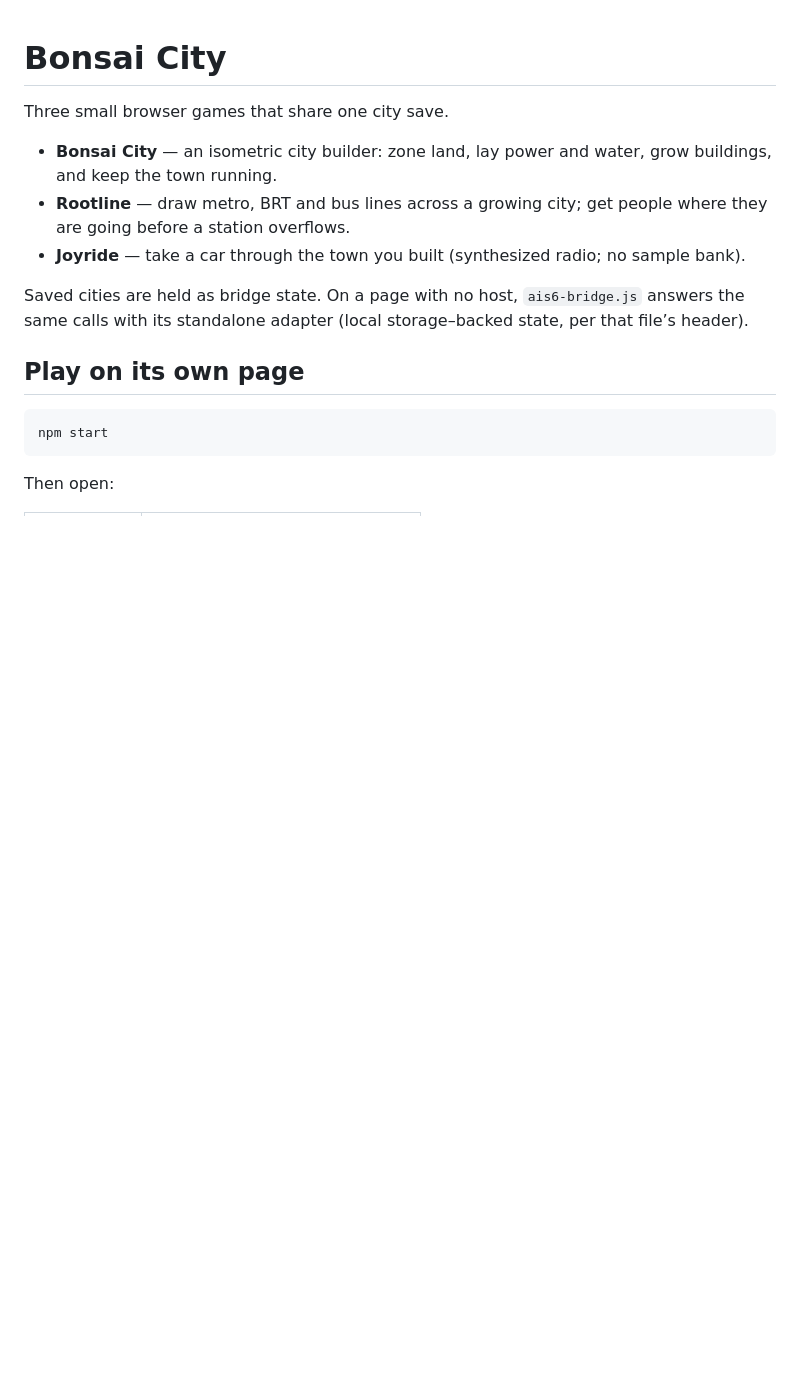
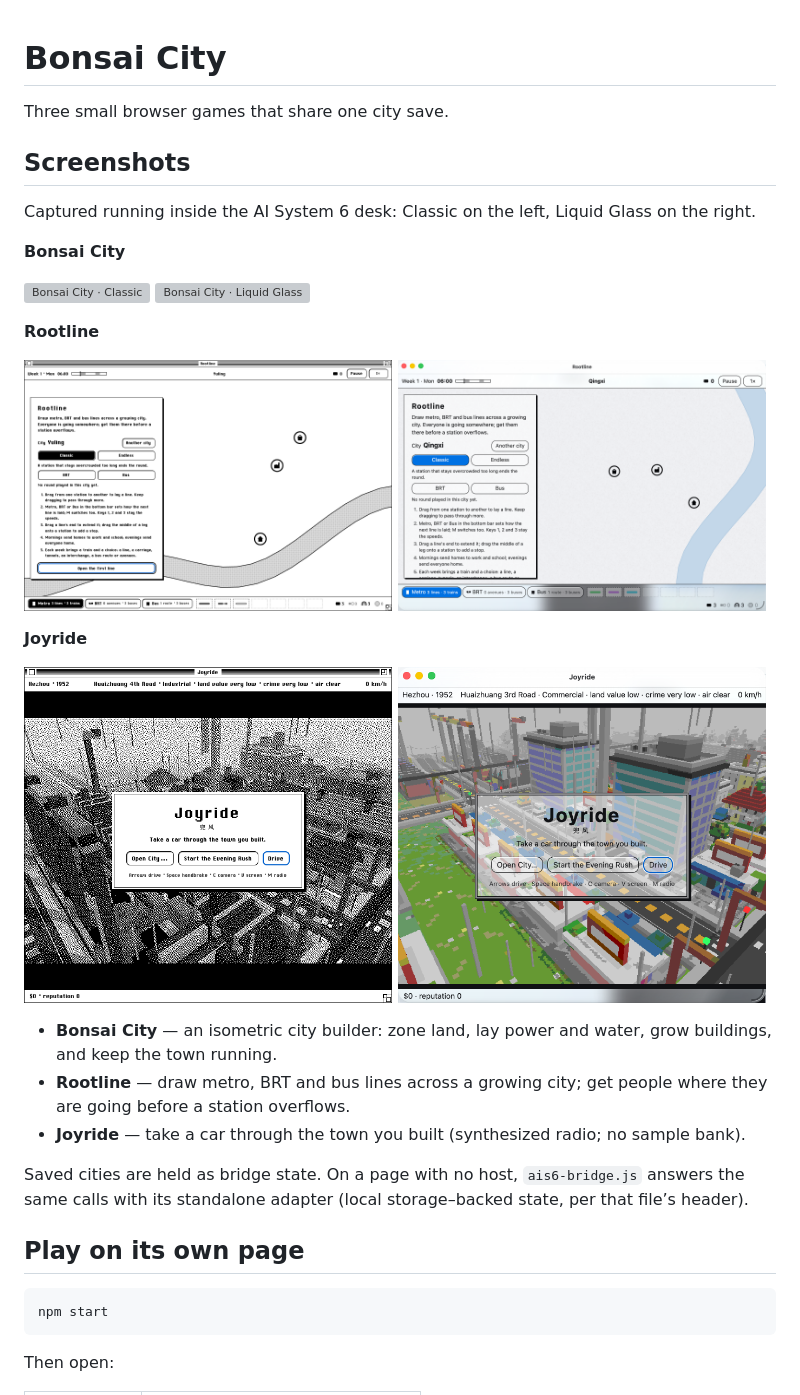
Before and after one commit to surfine/bonsai-city, a Markdown page: README.md, the part around the change. Rendered like a GitHub page; pictures changed too: screenshots/joyride-classic.png (added), screenshots/joyride-liquid-glass.png (added), screenshots/rootline-classic.png (added); blank space fills up the shorter version; grey boxes are pictures that could not be loaded.

```diff
--- a/README.md
+++ b/README.md
@@ -1,6 +1,22 @@
 # Bonsai City
 
 Three small browser games that share one city save.
+
+## Screenshots
+
+Captured running inside the AI System 6 desk: Classic on the left, Liquid Glass on the right.
+
+**Bonsai City**
+
+<p><img src="screenshots/bonsaiCity-classic.png" width="49%" alt="Bonsai City · Classic"> <img src="screenshots/bonsaiCity-liquid-glass.png" width="49%" alt="Bonsai City · Liquid Glass"></p>
+
+**Rootline**
+
+<p><img src="screenshots/rootline-classic.png" width="49%" alt="Rootline · Classic"> <img src="screenshots/rootline-liquid-glass.png" width="49%" alt="Rootline · Liquid Glass"></p>
+
+**Joyride**
+
+<p><img src="screenshots/joyride-classic.png" width="49%" alt="Joyride · Classic"> <img src="screenshots/joyride-liquid-glass.png" width="49%" alt="Joyride · Liquid Glass"></p>
 
 - **Bonsai City** — an isometric city builder: zone land, lay power and water, grow buildings, and keep the town running.
 - **Rootline** — draw metro, BRT and bus lines across a growing city; get people where they are going before a station overflows.
```
Also changed, not shown: README.zh-CN.md (+16 -0 lines), 2 other files.
